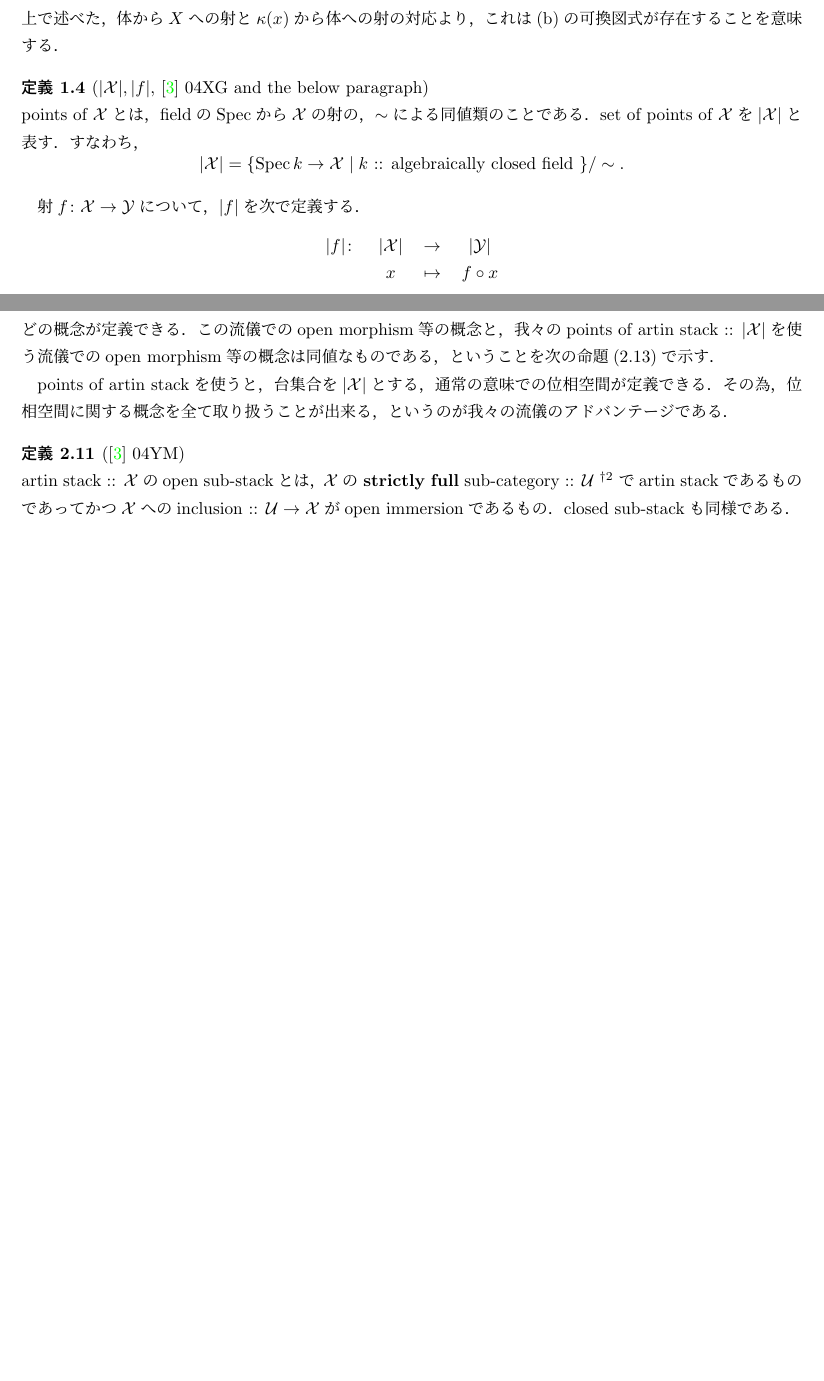
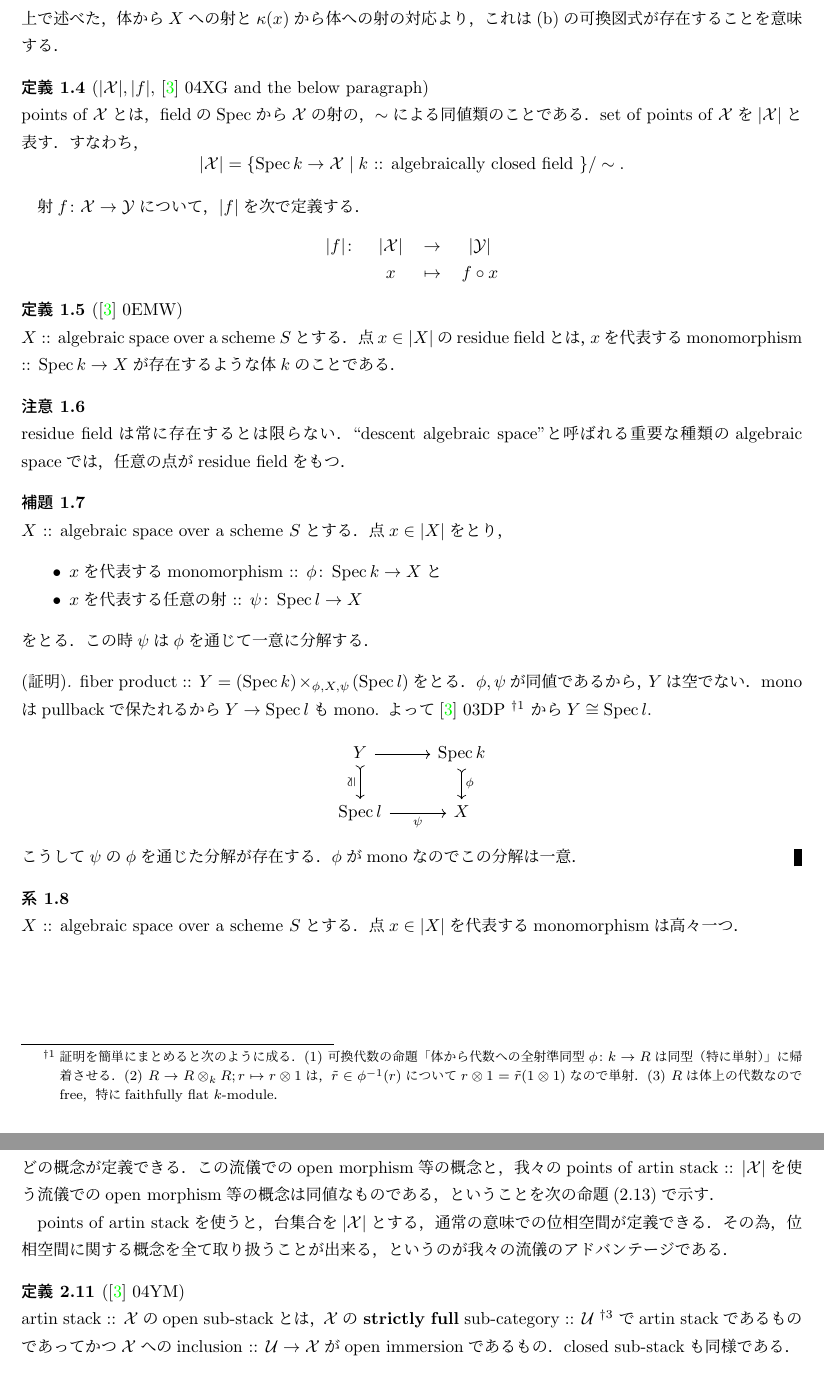
Before and after one commit to shitijyou-a/MathNotes, a LaTeX document (AlgebraicStacks/session10_TopologyAndSheavesOnAlgSt.tex): two parts of pages 3 and 6 of 10 before the commit and two parts of pages 3 and 6 of 11 after it, joined at a grey line, cut so that both start at the same text, the shorter picture padded with empty space. Compiled offline with pLaTeX and dvipdfmx.

Commit message:
copy notes about residue field of points

```diff
--- a/AlgebraicStacks/session10_TopologyAndSheavesOnAlgSt.tex
+++ b/AlgebraicStacks/session10_TopologyAndSheavesOnAlgSt.tex
@@ -120,6 +120,56 @@ artin stackのZariski位相空間と，
         {}& x & \mapsto& f \circ x
     \end{defmap}
 \end{Def}
+
+\begin{Def}[\cite{SP} 0EMW]
+    $X$ :: algebraic space over a scheme $S$とする．
+    点$x \in |X|$のresidue fieldとは，
+    $x$を代表するmonomorphism :: $\Spec k \to X$が存在するような体$k$のことである．
+\end{Def}
+
+\begin{Remark}
+    residue fieldは常に存在するとは限らない．
+    ``descent algebraic space"と呼ばれる重要な種類のalgebraic spaceでは，
+    任意の点がresidue fieldをもつ．
+\end{Remark}
+
+\begin{Lemma}
+    $X$ :: algebraic space over a scheme $S$とする．
+    点$x \in |X|$をとり，
+    \begin{itemize}
+        \item $x$を代表するmonomorphism :: $\phi \colon \Spec k \to X$と
+        \item $x$を代表する任意の射 :: $\psi \colon \Spec l \to X$
+    \end{itemize}
+    をとる．
+    この時$\psi$は$\phi$を通じて一意に分解する．
+\end{Lemma}
+\begin{proof}
+    fiber product :: $Y=(\Spec k) \times_{\phi, X, \psi} (\Spec l)$をとる．
+    $\phi, \psi$が同値であるから，$Y$は空でない．
+    monoはpullbackで保たれるから$Y \to \Spec l$もmono.
+    よって\cite{SP} 03DP
+    \footnote
+    {
+        証明を簡単にまとめると次のように成る．
+        (1) 可換代数の命題「体から代数への全射準同型$\phi \colon k \to R$は同型（特に単射）」に帰着させる．
+        (2) $R \to R \otimes_{k} R; r \mapsto r \otimes 1$は，$\tilde{r} \in \phi^{-1}(r)$について$r \otimes 1=\tilde{r} (1 \otimes 1)$なので単射．
+        (3) $R$は体上の代数なのでfree，特にfaithfully flat $k$-module．
+    }
+    から$Y \iso \Spec l$.
+    \[
+    \begin{tikzcd}
+        Y       \ar[r]\ar[d, tail, "\text{\rotatebox{90}{$\iso$}}"']&   \Spec k \ar[d, tail, "\phi"]\\
+        \Spec l \ar[r, "\psi"']&                                         X
+    \end{tikzcd}
+    \]
+    こうして$\psi$の$\phi$を通じた分解が存在する．
+    $\phi$がmonoなのでこの分解は一意．
+\end{proof}
+
+\begin{Cor}
+    $X$ :: algebraic space over a scheme $S$とする．
+    点$x \in |X|$を代表するmonomorphismは高々一つ．
+\end{Cor}
 
 \section{Zariski Topology of Artin Stack}
 
```
Also changed, not shown: AlgebraicStacks/session10_TopologyAndSheavesOnAlgSt.pdf.
